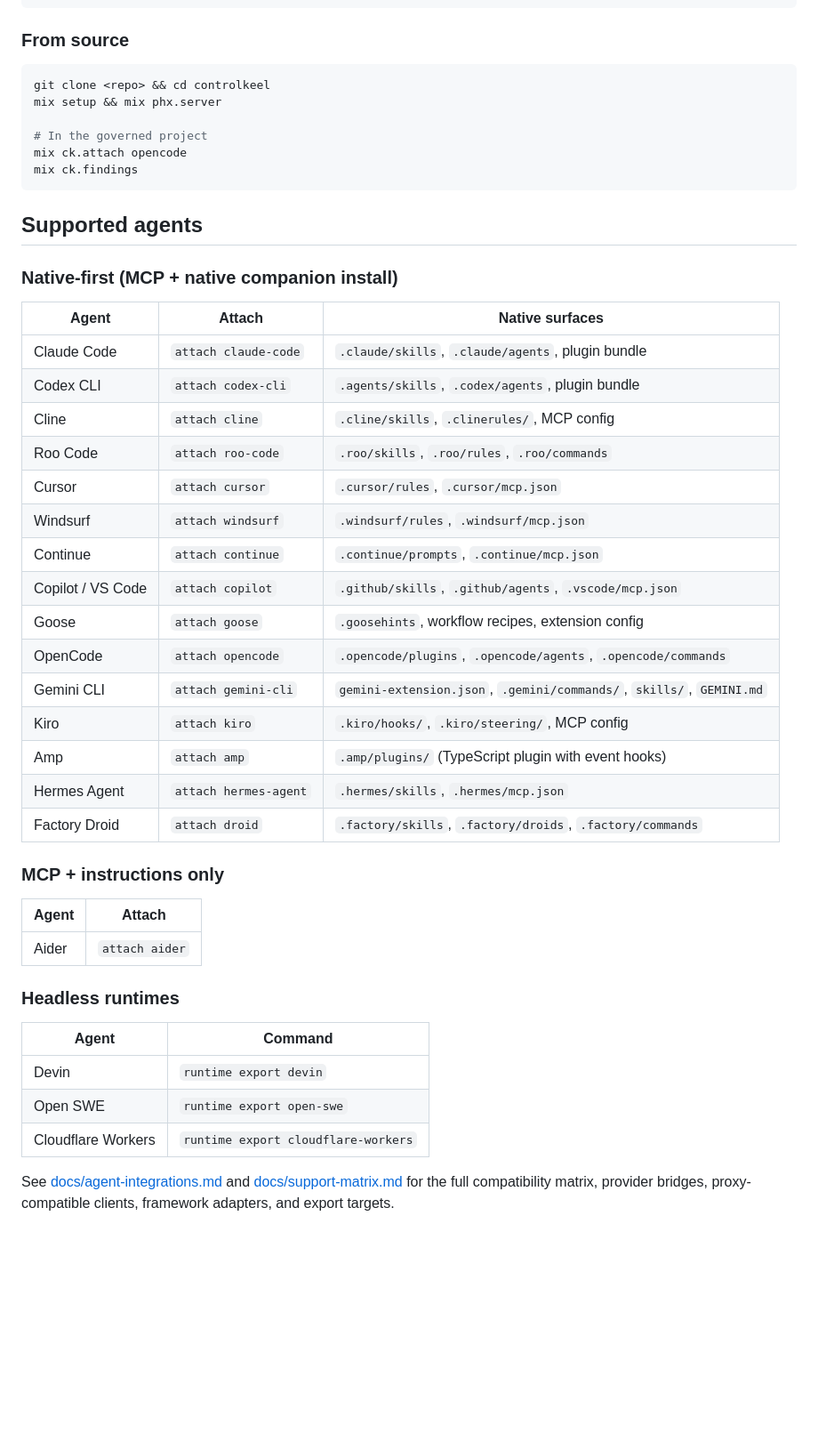
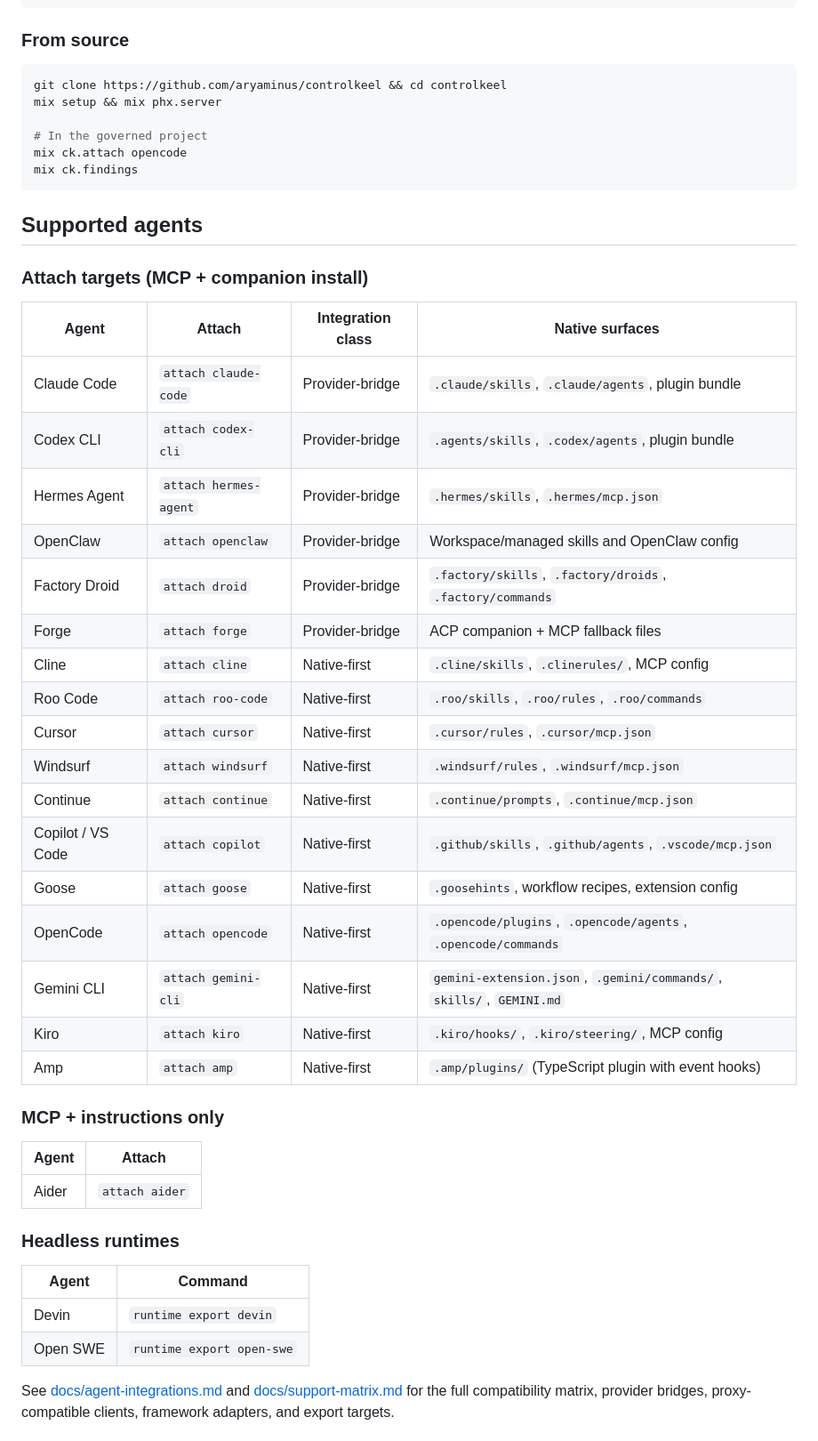
Before and after one commit to aryaminus/controlkeel, a Markdown page: README.md, the part around the change. Shown at 89% size. GitHub-like rendering; blank space fills up the shorter version.

Commit message:
docs: update attach commands and release verification checkpoints

````diff
--- a/README.md
+++ b/README.md
@@ -73,7 +73,7 @@ controlkeel status
 ### From source
 
 ```bash
-git clone <repo> && cd controlkeel
+git clone https://github.com/aryaminus/controlkeel && cd controlkeel
 mix setup && mix phx.server
 
 # In the governed project
@@ -83,25 +83,27 @@ mix ck.findings
 
 ## Supported agents
 
-### Native-first (MCP + native companion install)
+### Attach targets (MCP + companion install)
 
-| Agent | Attach | Native surfaces |
-| --- | --- | --- |
-| Claude Code | `attach claude-code` | `.claude/skills`, `.claude/agents`, plugin bundle |
-| Codex CLI | `attach codex-cli` | `.agents/skills`, `.codex/agents`, plugin bundle |
-| Cline | `attach cline` | `.cline/skills`, `.clinerules/`, MCP config |
-| Roo Code | `attach roo-code` | `.roo/skills`, `.roo/rules`, `.roo/commands` |
-| Cursor | `attach cursor` | `.cursor/rules`, `.cursor/mcp.json` |
-| Windsurf | `attach windsurf` | `.windsurf/rules`, `.windsurf/mcp.json` |
-| Continue | `attach continue` | `.continue/prompts`, `.continue/mcp.json` |
-| Copilot / VS Code | `attach copilot` | `.github/skills`, `.github/agents`, `.vscode/mcp.json` |
-| Goose | `attach goose` | `.goosehints`, workflow recipes, extension config |
-| OpenCode | `attach opencode` | `.opencode/plugins`, `.opencode/agents`, `.opencode/commands` |
-| Gemini CLI | `attach gemini-cli` | `gemini-extension.json`, `.gemini/commands/`, `skills/`, `GEMINI.md` |
-| Kiro | `attach kiro` | `.kiro/hooks/`, `.kiro/steering/`, MCP config |
-| Amp | `attach amp` | `.amp/plugins/` (TypeScript plugin with event hooks) |
-| Hermes Agent | `attach hermes-agent` | `.hermes/skills`, `.hermes/mcp.json` |
-| Factory Droid | `attach droid` | `.factory/skills`, `.factory/droids`, `.factory/commands` |
+| Agent | Attach | Integration class | Native surfaces |
+| --- | --- | --- | --- |
+| Claude Code | `attach claude-code` | Provider-bridge | `.claude/skills`, `.claude/agents`, plugin bundle |
+| Codex CLI | `attach codex-cli` | Provider-bridge | `.agents/skills`, `.codex/agents`, plugin bundle |
+| Hermes Agent | `attach hermes-agent` | Provider-bridge | `.hermes/skills`, `.hermes/mcp.json` |
+| OpenClaw | `attach openclaw` | Provider-bridge | Workspace/managed skills and OpenClaw config |
+| Factory Droid | `attach droid` | Provider-bridge | `.factory/skills`, `.factory/droids`, `.factory/commands` |
+| Forge | `attach forge` | Provider-bridge | ACP companion + MCP fallback files |
+| Cline | `attach cline` | Native-first | `.cline/skills`, `.clinerules/`, MCP config |
+| Roo Code | `attach roo-code` | Native-first | `.roo/skills`, `.roo/rules`, `.roo/commands` |
+| Cursor | `attach cursor` | Native-first | `.cursor/rules`, `.cursor/mcp.json` |
+| Windsurf | `attach windsurf` | Native-first | `.windsurf/rules`, `.windsurf/mcp.json` |
+| Continue | `attach continue` | Native-first | `.continue/prompts`, `.continue/mcp.json` |
+| Copilot / VS Code | `attach copilot` | Native-first | `.github/skills`, `.github/agents`, `.vscode/mcp.json` |
+| Goose | `attach goose` | Native-first | `.goosehints`, workflow recipes, extension config |
+| OpenCode | `attach opencode` | Native-first | `.opencode/plugins`, `.opencode/agents`, `.opencode/commands` |
+| Gemini CLI | `attach gemini-cli` | Native-first | `gemini-extension.json`, `.gemini/commands/`, `skills/`, `GEMINI.md` |
+| Kiro | `attach kiro` | Native-first | `.kiro/hooks/`, `.kiro/steering/`, MCP config |
+| Amp | `attach amp` | Native-first | `.amp/plugins/` (TypeScript plugin with event hooks) |
 
 ### MCP + instructions only
 
@@ -115,7 +117,6 @@ mix ck.findings
 | --- | --- |
 | Devin | `runtime export devin` |
 | Open SWE | `runtime export open-swe` |
-| Cloudflare Workers | `runtime export cloudflare-workers` |
 
 See [docs/agent-integrations.md](docs/agent-integrations.md) and [docs/support-matrix.md](docs/support-matrix.md) for the full compatibility matrix, provider bridges, proxy-compatible clients, framework adapters, and export targets.
 
````
Also changed, not shown: docs/getting-started.md (+6 -0 lines), docs/release-verification.md (+3 -3 lines).
